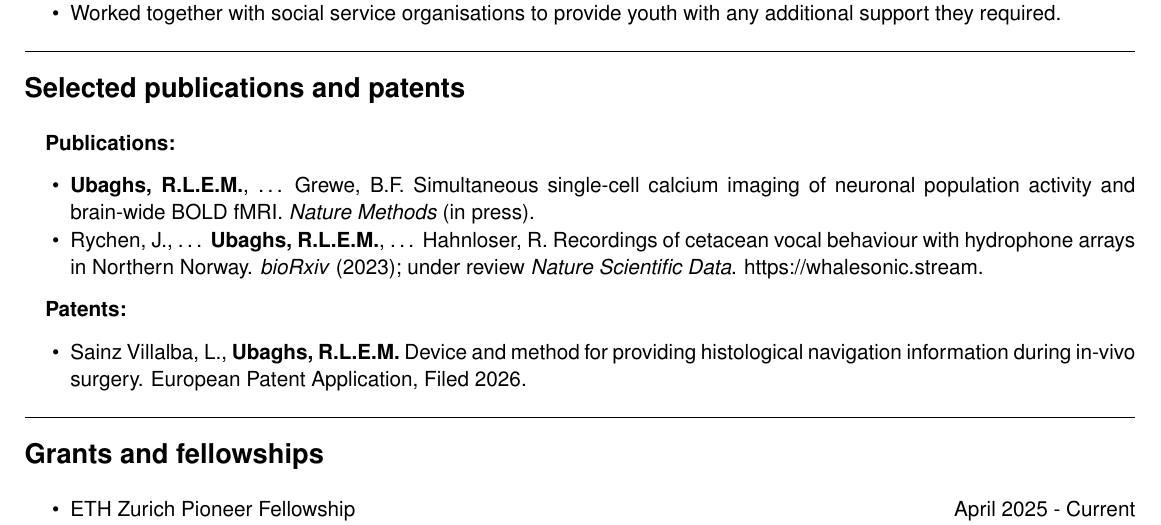
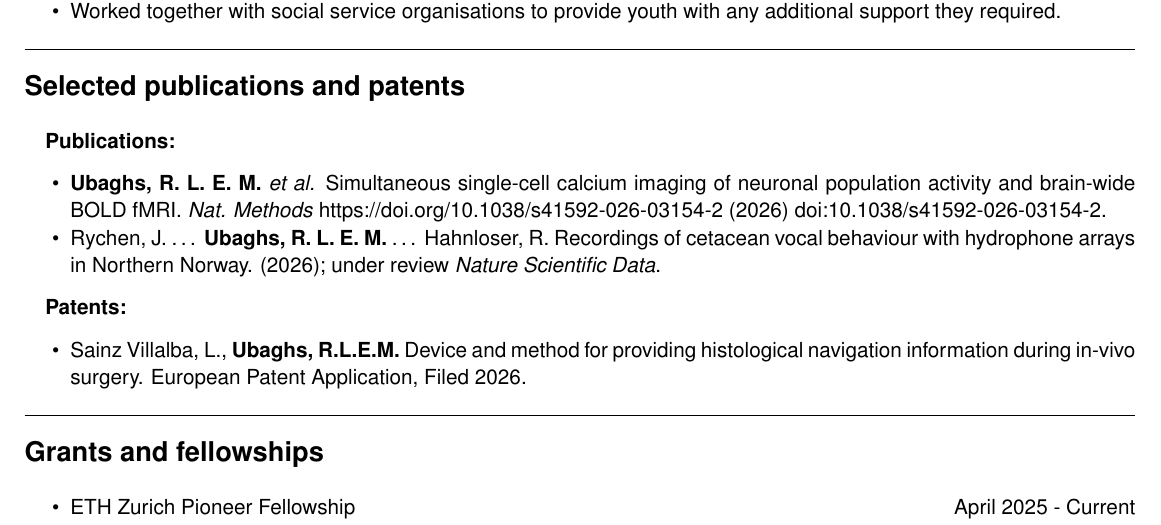
Before and after one commit to rlemubaghs/resume, a LaTeX CV (resume_long.tex): part of page 2 of 2, cut so that both start at the same text. Compiled offline with pdfLaTeX.

Commit message:
updated resume

```diff
--- a/resume_long.tex
+++ b/resume_long.tex
@@ -110,8 +110,8 @@ Skills: \ & Data Science, Biomedical Imaging, Optical Systems, \\
 
 {\bf Publications:}
 \begin{resumeitemize}
-\item \textbf{Ubaghs, R.L.E.M.}, \ldots\ Grewe, B.F. Simultaneous single-cell calcium imaging of neuronal population activity and brain-wide BOLD fMRI. \textit{Nature Methods} (in press).
-\item Rychen, J., \ldots\ \textbf{Ubaghs, R.L.E.M.}, \ldots\ Hahnloser, R. Recordings of cetacean vocal behaviour with hydrophone arrays in Northern Norway. \textit{bioRxiv} (2023); under review \textit{Nature Scientific Data}. https://whalesonic.stream.
+\item \textbf{Ubaghs, R. L. E. M.} \textit{et al.} Simultaneous single-cell calcium imaging of neuronal population activity and brain-wide BOLD fMRI. \textit{Nat. Methods} https://doi.org/10.1038/s41592-026-03154-2 (2026) doi:10.1038/s41592-026-03154-2.
+\item Rychen, J. \ldots\ \textbf{Ubaghs, R. L. E. M.} \ldots\ Hahnloser, R. Recordings of cetacean vocal behaviour with hydrophone arrays in Northern Norway. (2026); under review \textit{Nature Scientific Data}.
 \end{resumeitemize}
 
 {\bf Patents:}
```
Also changed, not shown: resume_short.tex (+2 -2 lines), resume_long.pdf, resume_short.pdf.
